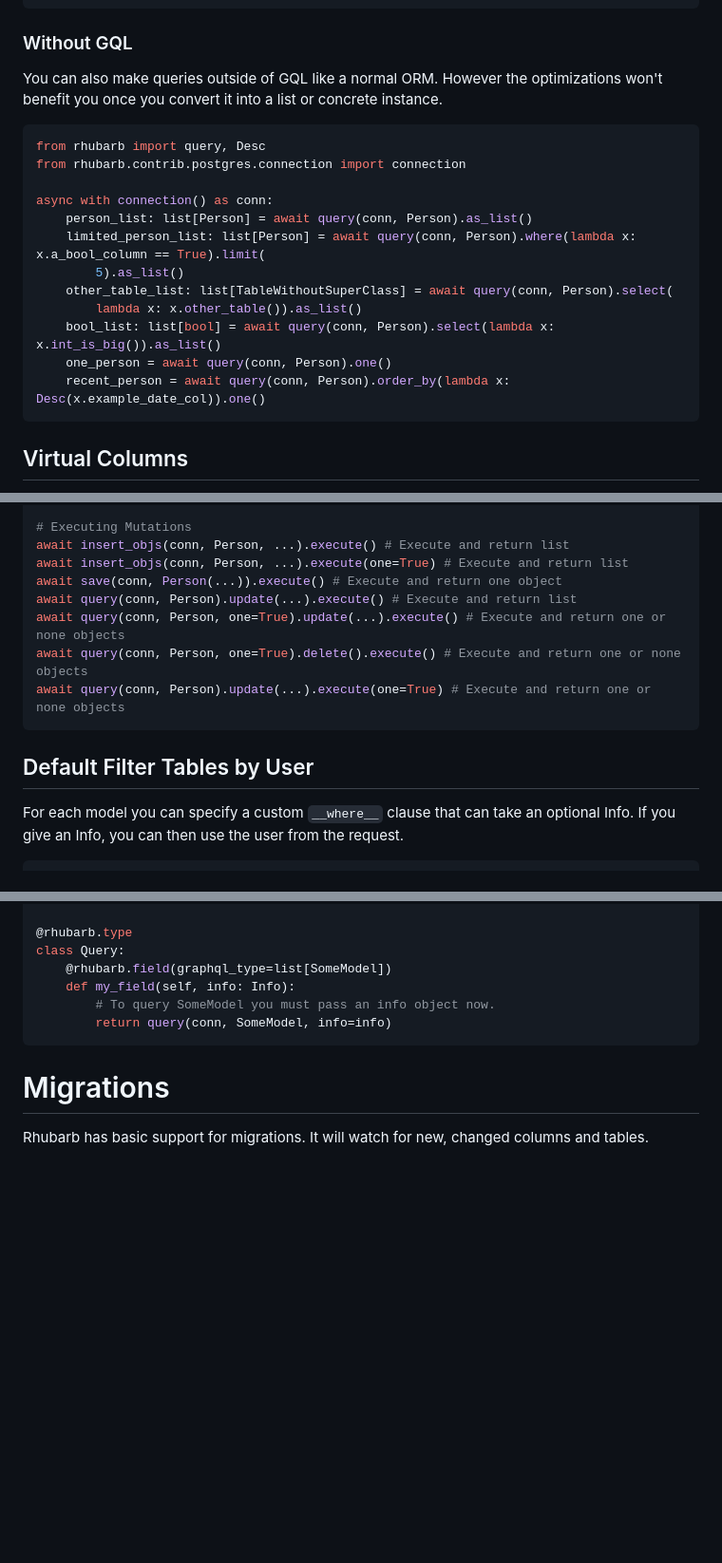
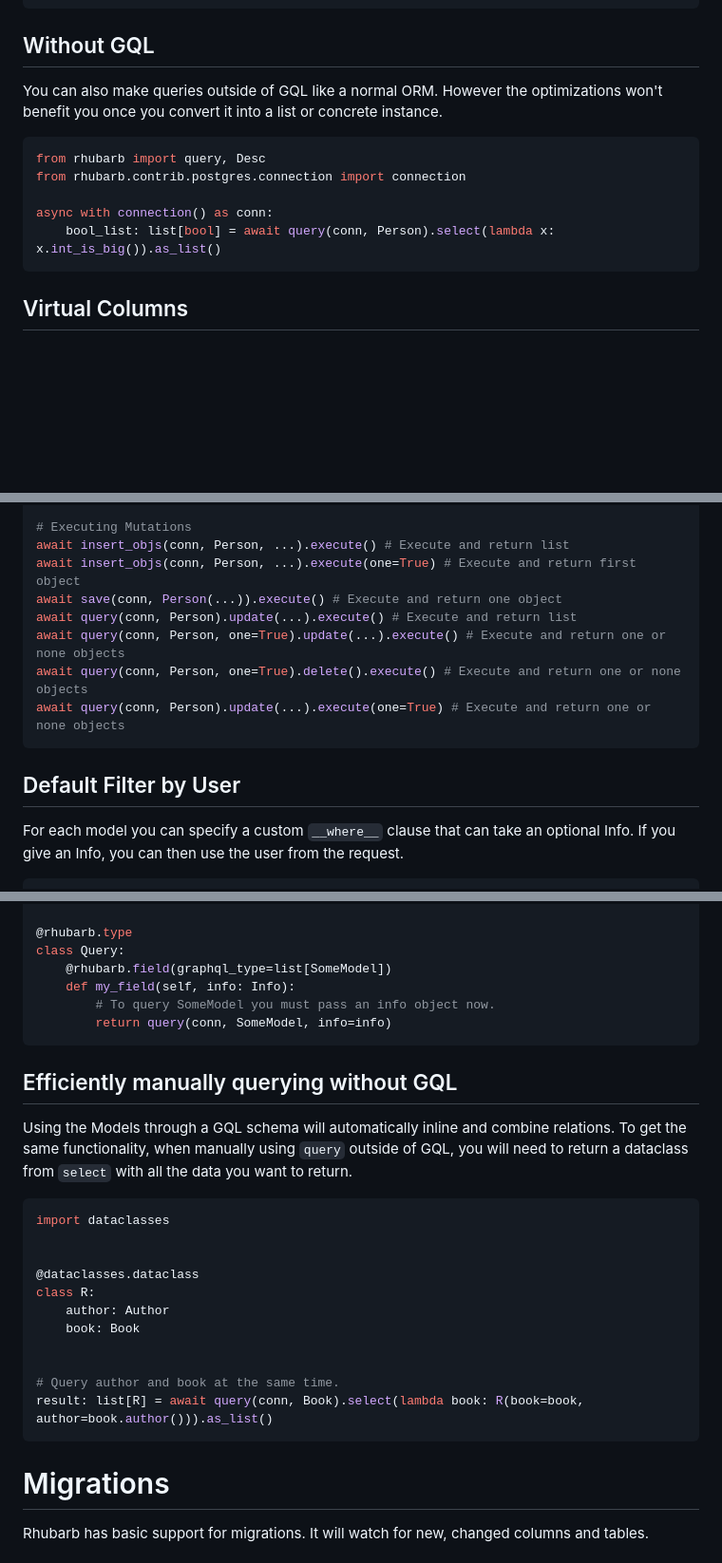
Before and after one commit to hansonkd/rhubarb, a Markdown page: README.md, 3 parts joined by grey strips. Shown: that part at 95% size. Rendered like a GitHub page; blank space fills up the shorter version.

````diff
--- a/README.md
+++ b/README.md
@@ -173,7 +173,7 @@ private_schema = Schema(
 )
 ```
 
-### Without GQL
+## Without GQL
 
 You can also make queries outside of GQL like a normal ORM. However the optimizations won't benefit you once you convert it into a list or concrete instance.
 
@@ -182,14 +182,7 @@ from rhubarb import query, Desc
 from rhubarb.contrib.postgres.connection import connection
 
 async with connection() as conn:
-    person_list: list[Person] = await query(conn, Person).as_list()
-    limited_person_list: list[Person] = await query(conn, Person).where(lambda x: x.a_bool_column == True).limit(
-        5).as_list()
-    other_table_list: list[TableWithoutSuperClass] = await query(conn, Person).select(
-        lambda x: x.other_table()).as_list()
     bool_list: list[bool] = await query(conn, Person).select(lambda x: x.int_is_big()).as_list()
-    one_person = await query(conn, Person).one()
-    recent_person = await query(conn, Person).order_by(lambda x: Desc(x.example_date_col)).one()
 ```
 
 ## Virtual Columns
@@ -488,7 +481,7 @@ await query(conn, Person, one=one_or_many).resolve() # immediately execute an re
 
 # Executing Mutations
 await insert_objs(conn, Person, ...).execute() # Execute and return list
-await insert_objs(conn, Person, ...).execute(one=True) # Execute and return list
+await insert_objs(conn, Person, ...).execute(one=True) # Execute and return first object
 await save(conn, Person(...)).execute() # Execute and return one object
 await query(conn, Person).update(...).execute() # Execute and return list
 await query(conn, Person, one=True).update(...).execute() # Execute and return one or none objects
@@ -496,7 +489,7 @@ await query(conn, Person, one=True).delete().execute() # Execute and return one
 await query(conn, Person).update(...).execute(one=True) # Execute and return one or none objects
 ```
 
-## Default Filter Tables by User
+## Default Filter by User
 
 For each model you can specify a custom `__where__` clause that can take an optional Info. If you give an Info, you can then use the user from the request.
 
@@ -529,6 +522,23 @@ class Query:
         return query(conn, SomeModel, info=info)
 ```
 
+## Efficiently manually querying without GQL
+
+Using the Models through a GQL schema will automatically inline and combine relations. To get the same functionality, when manually using `query` outside of GQL, you will need to return a dataclass from `select` with all the data you want to return.
+
+```python
+import dataclasses
+
+
+@dataclasses.dataclass
+class R:
+    author: Author
+    book: Book
+
+
+# Query author and book at the same time.
+result: list[R] = await query(conn, Book).select(lambda book: R(book=book, author=book.author())).as_list()
+```
 
 # Migrations
 
````
Also changed, not shown: other parts of README.md (+5 -5 lines).
